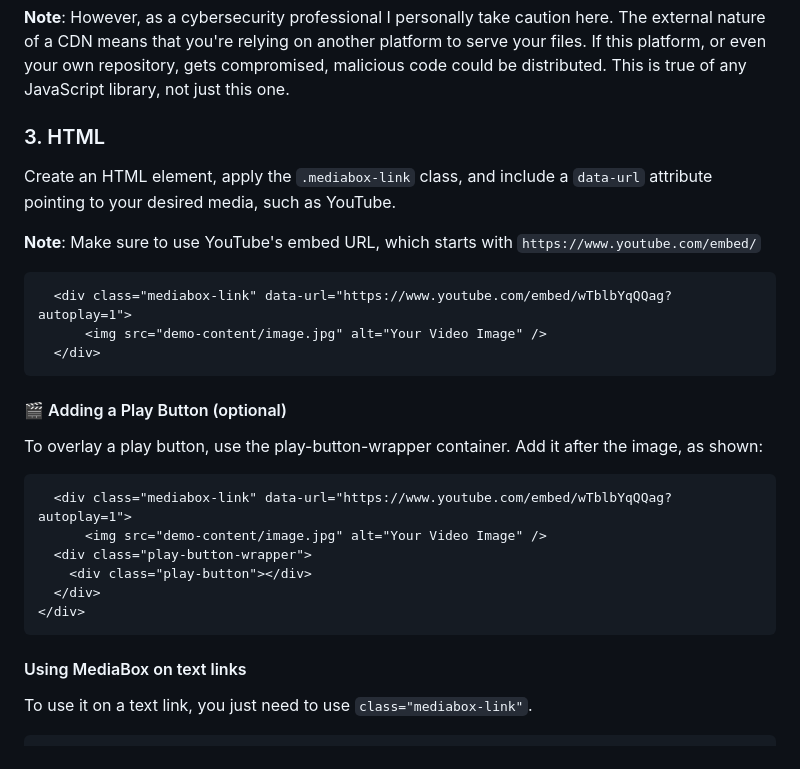
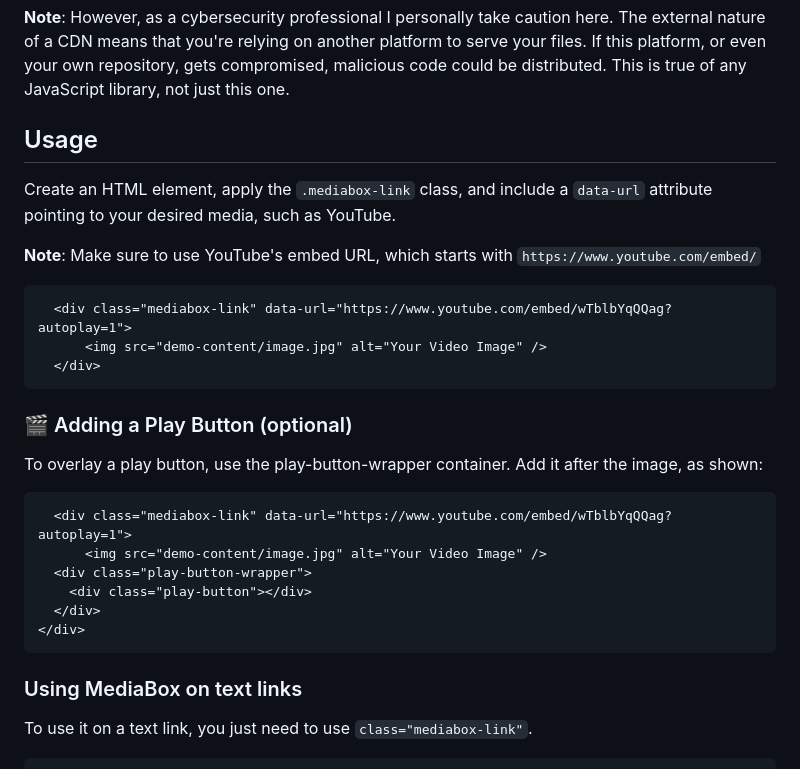
Before and after one commit to locksec/mediabox, a Markdown page: README.md, the part around the change. Drawn GitHub-style.

````diff
--- a/README.md
+++ b/README.md
@@ -38,7 +38,7 @@ Add the CSS in the `<head>` section of your HTML.
 
 **Note**: However, as a cybersecurity professional I personally take caution here. The external nature of a CDN means that you're relying on another platform to serve your files. If this platform, or even your own repository, gets compromised, malicious code could be distributed. This is true of any JavaScript library, not just this one.
 
-### 3. HTML
+## Usage
 Create an HTML element, apply the `.mediabox-link` class, and include a `data-url` attribute pointing to your desired media, such as YouTube.
 
 **Note**: Make sure to use YouTube's embed URL, which starts with `https://www.youtube.com/embed/`
@@ -49,7 +49,7 @@ Create an HTML element, apply the `.mediabox-link` class, and include a `data-ur
   </div>
 ```
 
-#### 🎬 Adding a Play Button (optional)
+### 🎬 Adding a Play Button (optional)
 To overlay a play button, use the play-button-wrapper container. Add it after the image, as shown:
 
 ```html
@@ -61,7 +61,7 @@ To overlay a play button, use the play-button-wrapper container. Add it after th
 </div>
 ```
 
-#### Using MediaBox on text links
+### Using MediaBox on text links
 To use it on a text link, you just need to use `class="mediabox-link"`.
 
 ``` html
````
